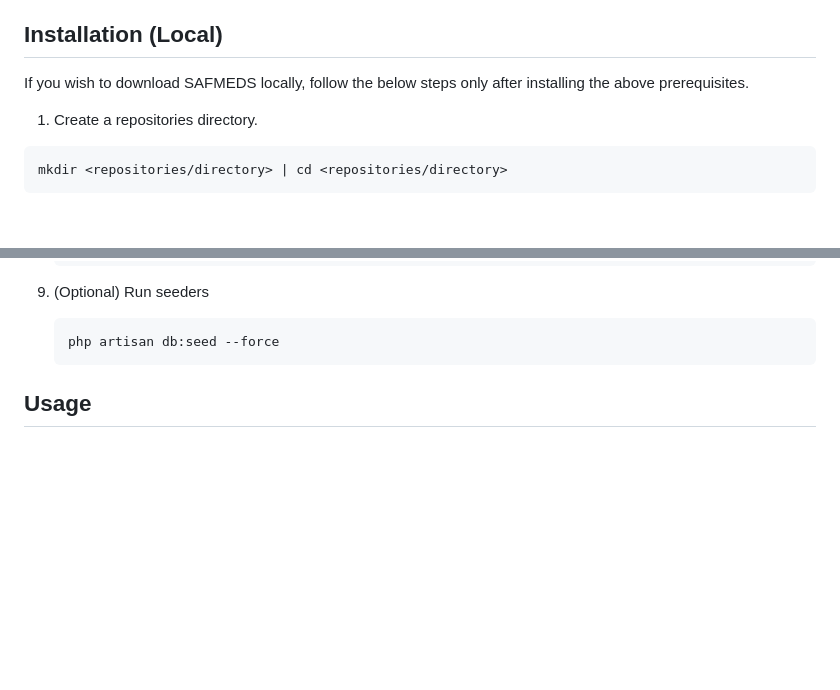
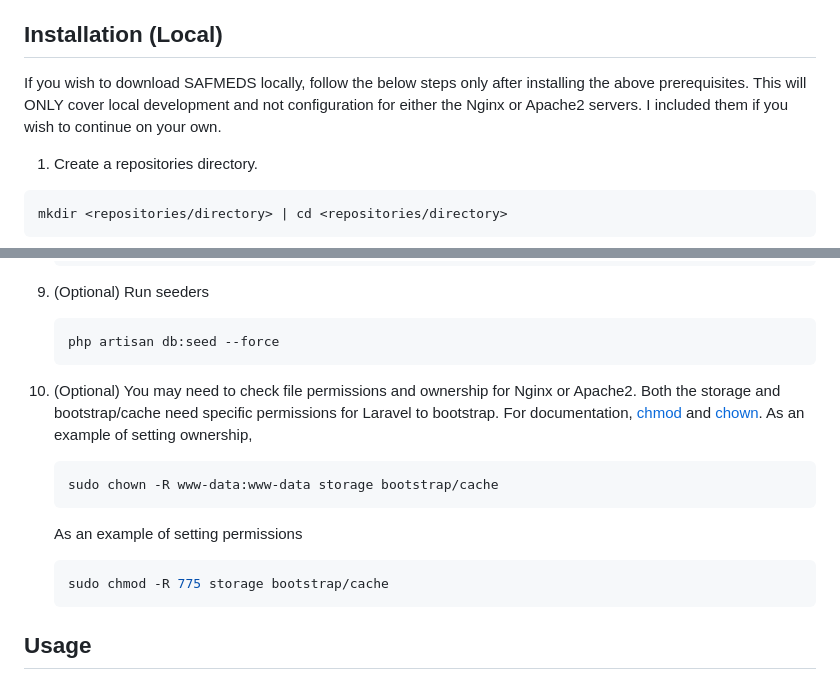
Before and after one commit to RyanLilleyman/supreme-journey, a Markdown page: README.md, 2 parts joined by grey strips. GitHub-like rendering; blank space fills up the shorter version.

````diff
--- a/README.md
+++ b/README.md
@@ -30,6 +30,7 @@ I learned routing inside [Laravel](https://laravel.com/docs/10.x/routing#route-p
 
 ## Installation (Local)
 If you wish to download SAFMEDS locally, follow the below steps only after installing the above prerequisites.
+This will ONLY cover local development and not configuration for either the Nginx or Apache2 servers. I included them if you wish to continue on your own.
 1. Create a repositories directory.
 ```bash
 mkdir <repositories/directory> | cd <repositories/directory>
@@ -75,6 +76,17 @@ mkdir <repositories/directory> | cd <repositories/directory>
    ```bash
    php artisan db:seed --force
    ```
+10. (Optional) You may need to check file permissions and ownership for Nginx or Apache2.
+    Both the storage and bootstrap/cache need specific permissions for Laravel to bootstrap.
+    For documentation, [chmod](https://en.wikipedia.org/wiki/Chmod) and [chown](https://www.geeksforgeeks.org/chown-command-in-linux-with-examples/).
+    As an example of setting ownership,
+    ```bash
+    sudo chown -R www-data:www-data storage bootstrap/cache
+    ```
+    As an example of setting permissions
+    ```bash
+    sudo chmod -R 775 storage bootstrap/cache
+    ```
 
 ## Usage
 ## Credits
````
